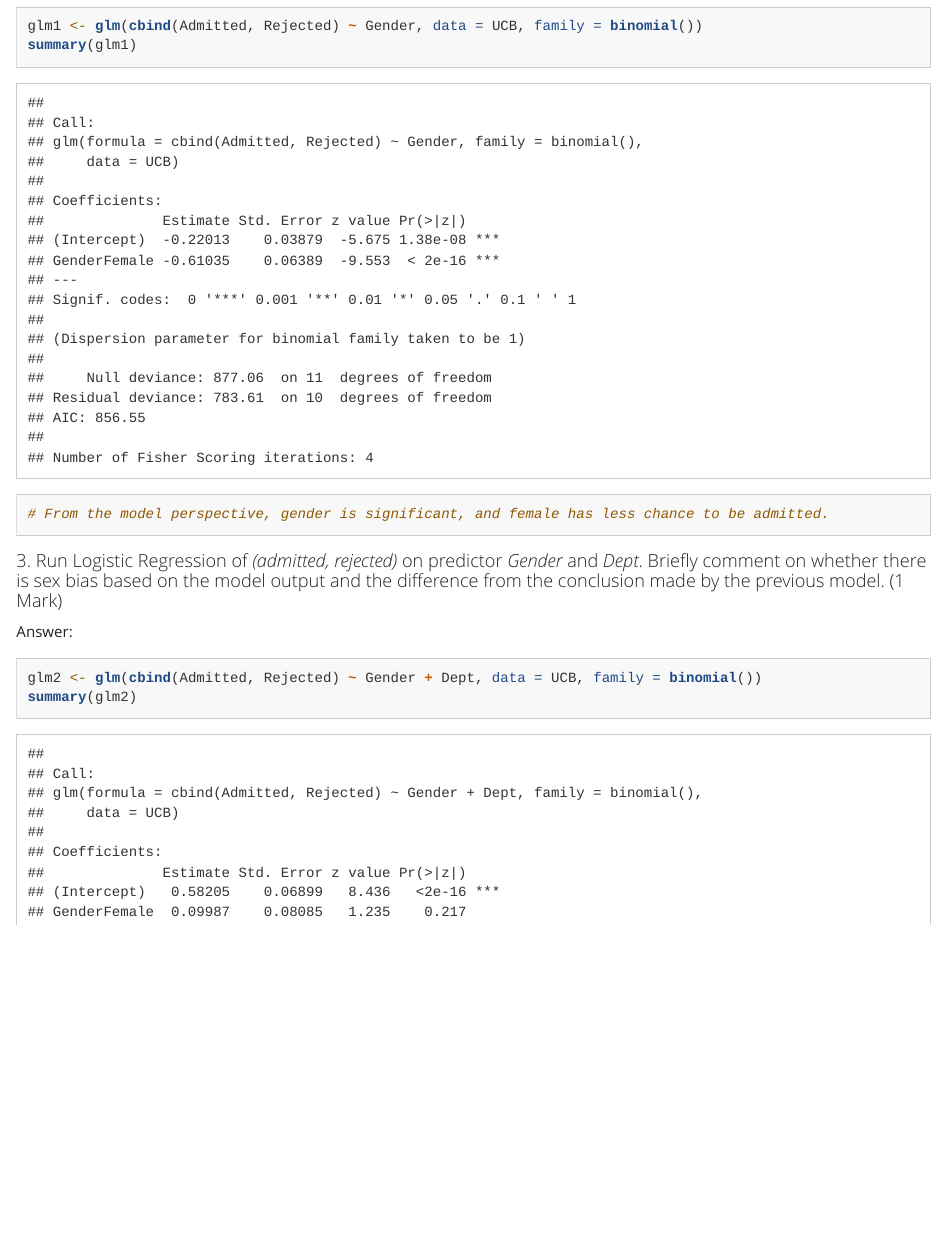
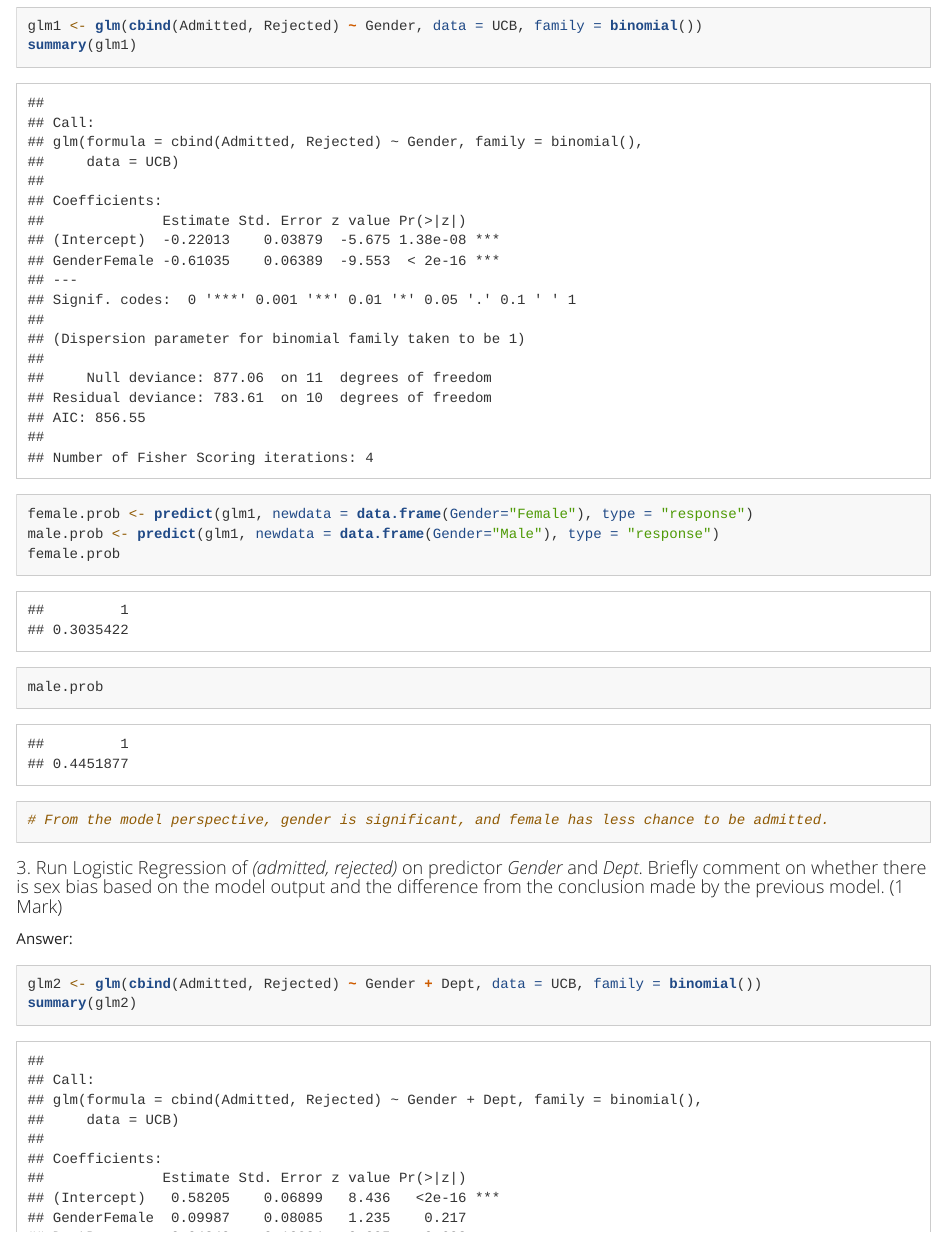
Before and after one commit to winnerSTAT/Assignment03, an R Markdown document (Assignment3.rmd): the page in a window 1100 px wide, from 1540 px down. Rendered offline with R 4.5, knitr and Pandoc, with nearby package versions; some code elsewhere in the file could not run offline; long lines of code are wrapped.

Commit message:
Update Assignment3.rmd

````diff
--- a/Assignment3.rmd
+++ b/Assignment3.rmd
@@ -59,6 +59,10 @@ Answer:
 ```{r}
 glm1 <- glm(cbind(Admitted, Rejected) ~ Gender, data = UCB, family = binomial())
 summary(glm1)
+female.prob <- predict(glm1, newdata = data.frame(Gender="Female"), type = "response")
+male.prob <- predict(glm1, newdata = data.frame(Gender="Male"), type = "response")
+female.prob
+male.prob
 # From the model perspective, gender is significant, and female has less chance to be admitted.
 ```
 
````
